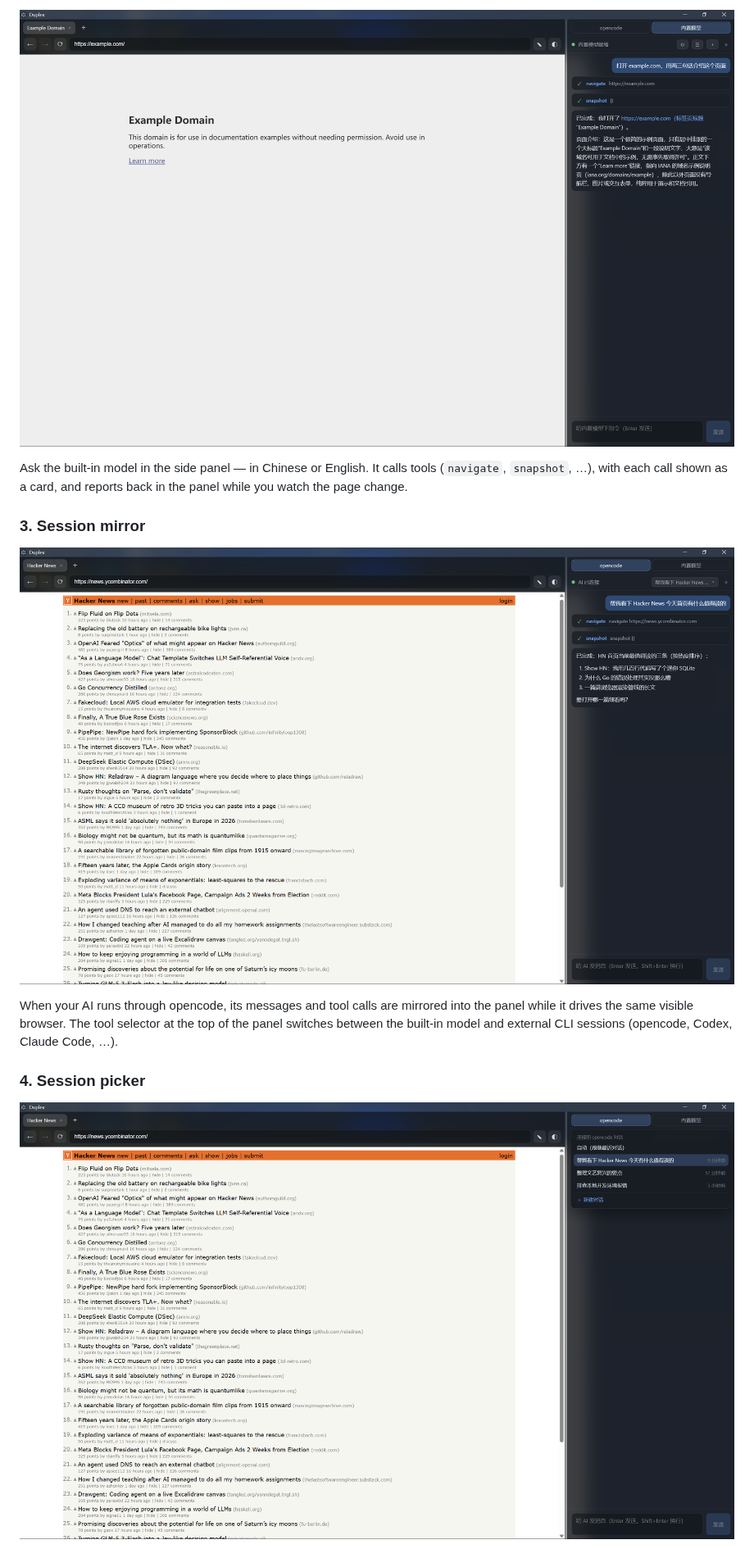
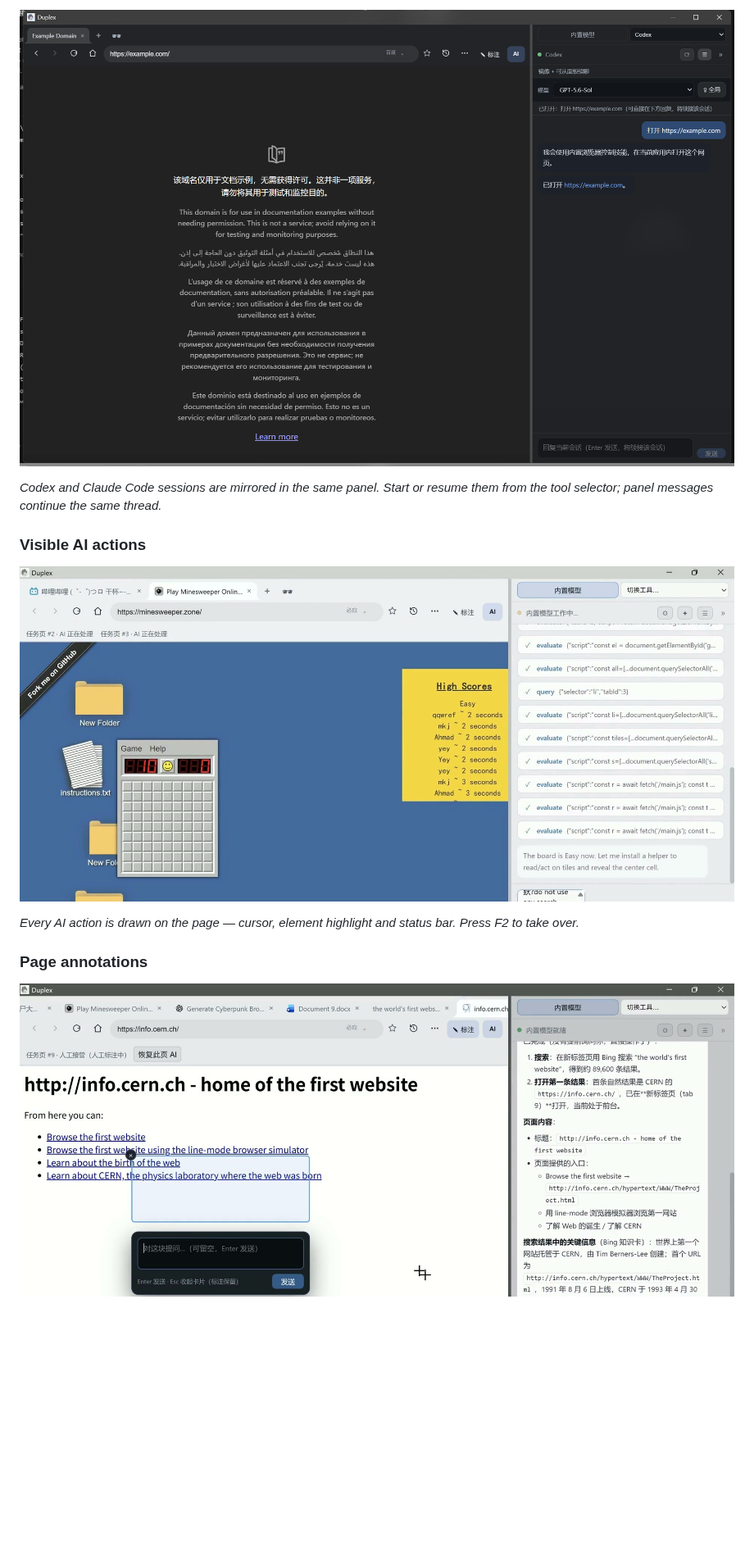
Before and after one commit to Eric-huang799/duplex, a Markdown page: README.md, the part around one of its changes. Shown at 82% size. Drawn GitHub-style; pictures changed too: docs/screenshots/agent-mode.png, docs/screenshots/ai-action-visualization.png, docs/screenshots/annotation-tools.png; blank space fills up the shorter version.

```diff
--- a/README.md
+++ b/README.md
@@ -100,15 +86,15 @@ The start page shows a clock, date and search box over a wallpaper that follows
 
-![Built-in agent in action](docs/screenshots/agent-mode.png)
+![Codex session mirrored in the Duplex panel](docs/screenshots/mirror-panel.png)
 
-Ask the built-in model in the side panel — in Chinese or English. It calls tools (`navigate`, `snapshot`, …), with each call shown as a card, and reports back in the panel while you watch the page change.
+*Codex and Claude Code sessions are mirrored in the same panel. Start or resume them from the tool selector; panel messages continue the same thread.*
 
-### 3. Session mirror
+### Visible AI actions
 
-![Session mirror](docs/screenshots/mirror-panel.png)
+![AI cursor, element highlight and status bar](docs/screenshots/ai-action-visualization.png)
 
-When your AI runs through opencode, its messages and tool calls are mirrored into the panel while it drives the same visible browser. The tool selector at the top of the panel switches between the built-in model and external CLI sessions (opencode, Codex, Claude Code, …).
+*Every AI action is drawn on the page — cursor, element highlight and status bar. Press F2 to take over.*
 
-### 4. Session picker
+### Page annotations
 
-![Session picker](docs/screenshots/session-picker.png)
+![Drawing an annotation and attaching a question](docs/screenshots/annotation-tools.png)
 
```
Also changed, not shown: other parts of README.md (+144 -106 lines), README.zh-CN.md (+163 -127 lines), 2 other files.
